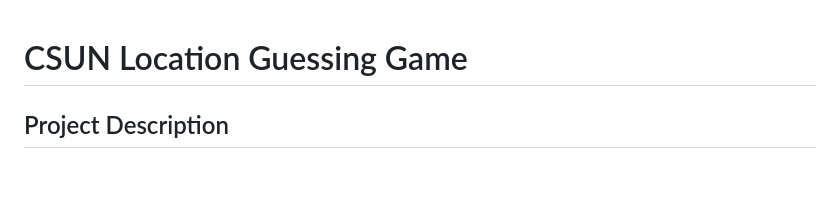
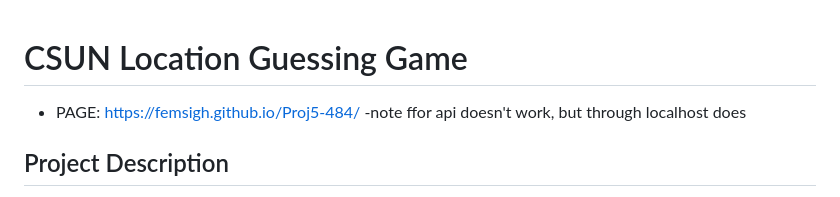
Before and after one commit to femsigh/Proj5-484, a Markdown page: readme.md, the part around the change. GitHub-like rendering; blank space fills up the shorter version.

Commit message:
Update README with project page link and API note
Added project page link and note about API functionality.

```diff
--- a/readme.md
+++ b/readme.md
@@ -1,4 +1,6 @@
 # CSUN Location Guessing Game
+ * PAGE: https://femsigh.github.io/Proj5-484/
+   -note ffor api doesn't work, but through localhost does
 
 ## Project Description
 
```
